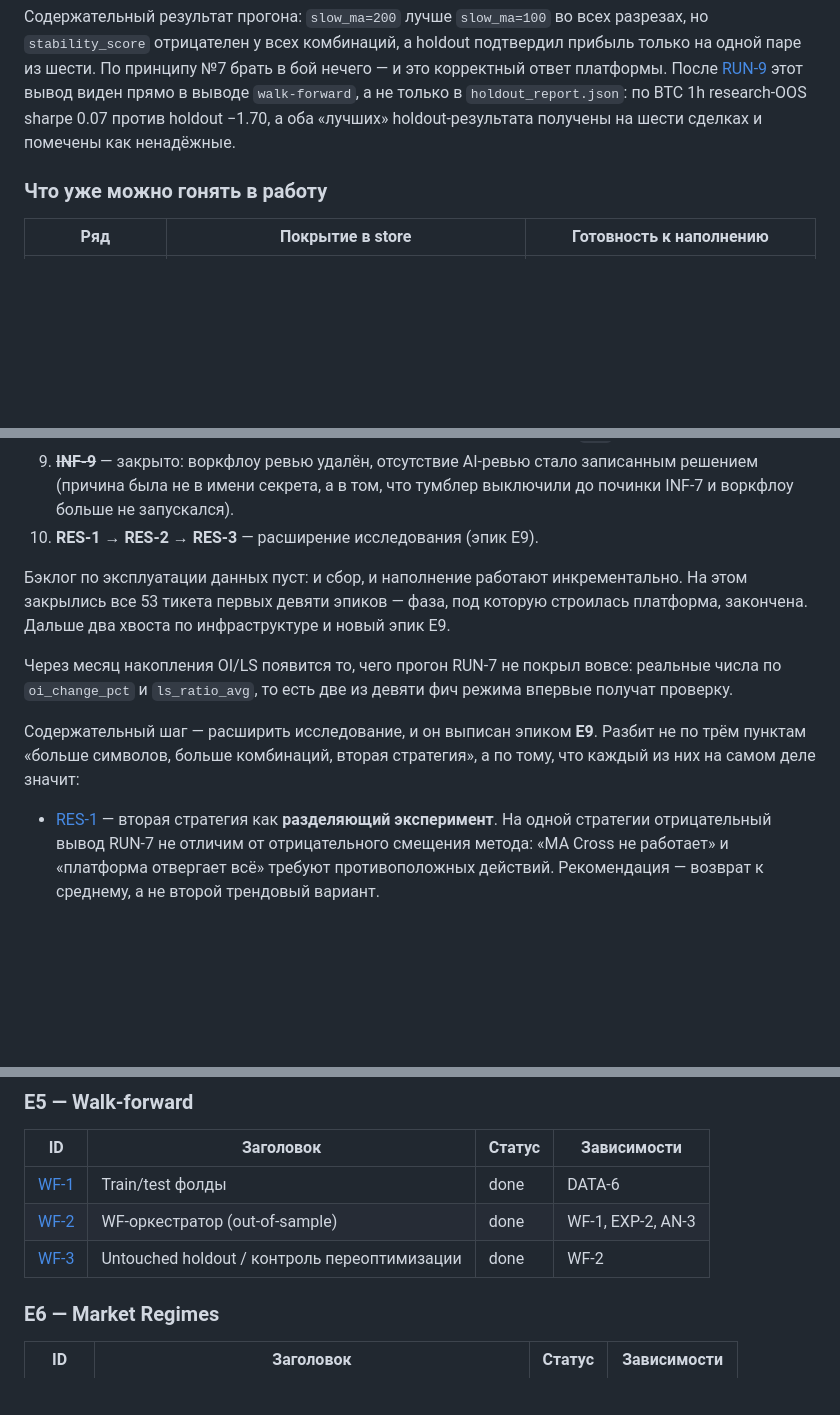
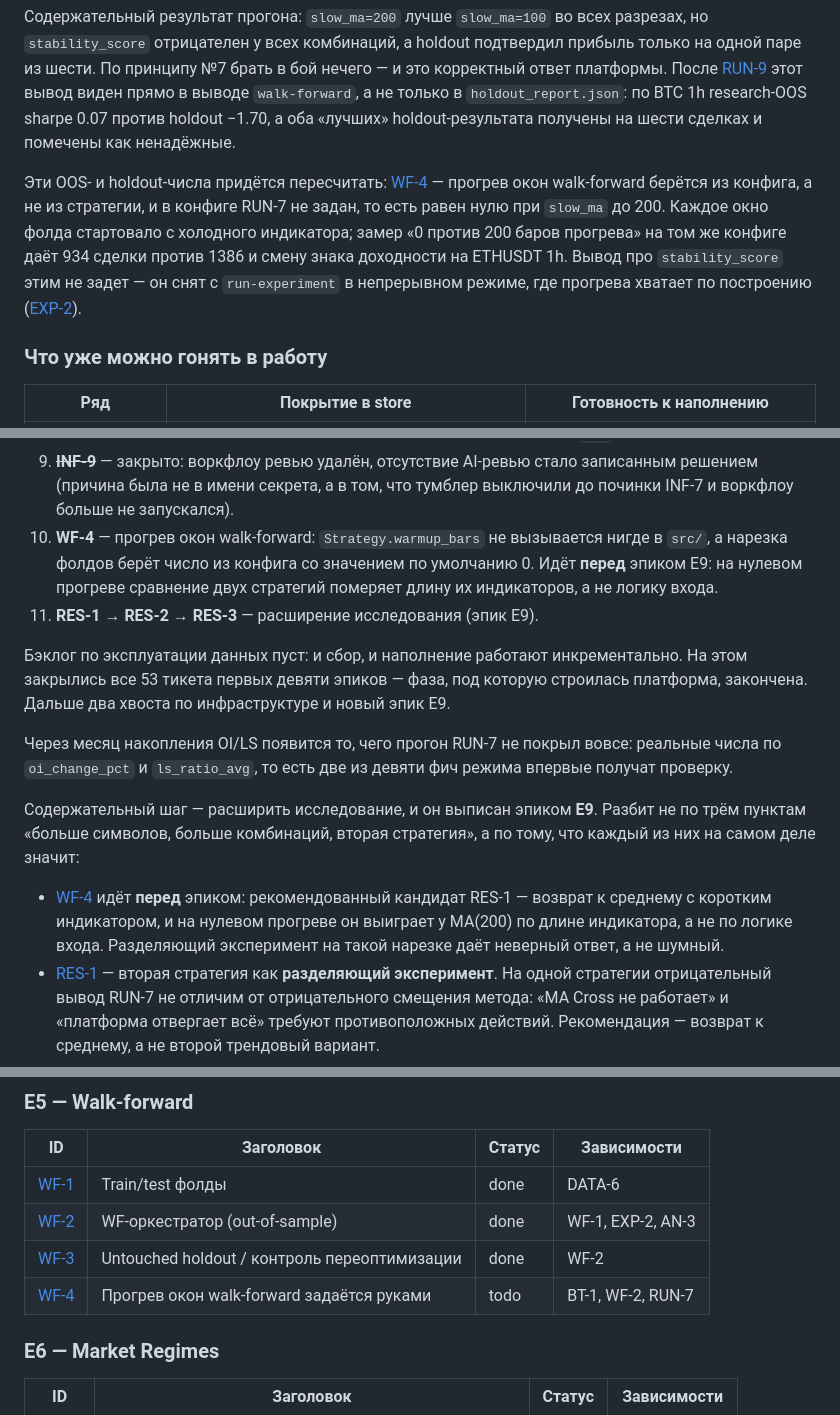
Before and after one commit to flank911/researcher, a Markdown page: tickets/README.md, 3 parts joined by grey strips. Drawn GitHub-style; blank space fills up the shorter version.

```diff
--- a/tickets/README.md
+++ b/tickets/README.md
@@ -64,6 +64,14 @@ SOLUSDT × 1h / 4h, 2022-01-01 … 2026-10-01, отчёт в
 выводе `walk-forward`, а не только в `holdout_report.json`: по BTC 1h research-OOS
 sharpe 0.07 против holdout −1.70, а оба «лучших» holdout-результата получены на
 шести сделках и помечены как ненадёжные.
+
+Эти OOS- и holdout-числа придётся пересчитать: [WF-4](WF-4.md) — прогрев окон
+walk-forward берётся из конфига, а не из стратегии, и в конфиге RUN-7 не задан, то
+есть равен нулю при `slow_ma` до 200. Каждое окно фолда стартовало с холодного
+индикатора; замер «0 против 200 баров прогрева» на том же конфиге даёт 934 сделки
+против 1386 и смену знака доходности на ETHUSDT 1h. Вывод про `stability_score`
+этим не задет — он снят с `run-experiment` в непрерывном режиме, где прогрева
+хватает по построению ([EXP-2](EXP-2.md)).
 
 ### Что уже можно гонять в работу
 
@@ -138,7 +146,11 @@ OI/LS теперь грузятся целиком: [REG-5](REG-5.md) закры
 9. ~~**INF-9**~~ — закрыто: воркфлоу ревью удалён, отсутствие AI-ревью стало
    записанным решением (причина была не в имени секрета, а в том, что тумблер
    выключили до починки INF-7 и воркфлоу больше не запускался).
-10. **RES-1** → **RES-2** → **RES-3** — расширение исследования (эпик E9).
+10. **WF-4** — прогрев окон walk-forward: `Strategy.warmup_bars` не вызывается
+    нигде в `src/`, а нарезка фолдов берёт число из конфига со значением по
+    умолчанию 0. Идёт **перед** эпиком E9: на нулевом прогреве сравнение двух
+    стратегий померяет длину их индикаторов, а не логику входа.
+11. **RES-1** → **RES-2** → **RES-3** — расширение исследования (эпик E9).
 
 Бэклог по эксплуатации данных пуст: и сбор, и наполнение работают инкрементально.
 На этом закрылись все 53 тикета первых девяти эпиков — фаза, под которую строилась
@@ -152,6 +164,10 @@ OI/LS теперь грузятся целиком: [REG-5](REG-5.md) закры
 Разбит не по трём пунктам «больше символов, больше комбинаций, вторая стратегия», а
 по тому, что каждый из них на самом деле значит:
 
+- [WF-4](WF-4.md) идёт **перед** эпиком: рекомендованный кандидат RES-1 —
+  возврат к среднему с коротким индикатором, и на нулевом прогреве он выиграет
+  у MA(200) по длине индикатора, а не по логике входа. Разделяющий эксперимент
+  на такой нарезке даёт неверный ответ, а не шумный.
 - [RES-1](RES-1.md) — вторая стратегия как **разделяющий эксперимент**. На одной
   стратегии отрицательный вывод RUN-7 не отличим от отрицательного смещения метода:
   «MA Cross не работает» и «платформа отвергает всё» требуют противоположных
@@ -235,6 +251,7 @@ OI/LS теперь грузятся целиком: [REG-5](REG-5.md) закры
 | [WF-1](WF-1.md) | Train/test фолды | done | DATA-6 |
 | [WF-2](WF-2.md) | WF-оркестратор (out-of-sample) | done | WF-1, EXP-2, AN-3 |
 | [WF-3](WF-3.md) | Untouched holdout / контроль переоптимизации | done | WF-2 |
+| [WF-4](WF-4.md) | Прогрев окон walk-forward задаётся руками | todo | BT-1, WF-2, RUN-7 |
 
 ### E6 — Market Regimes
 | ID | Заголовок | Статус | Зависимости |
```
Also changed, not shown: tickets/WF-4.md (added, +134 -0 lines).
